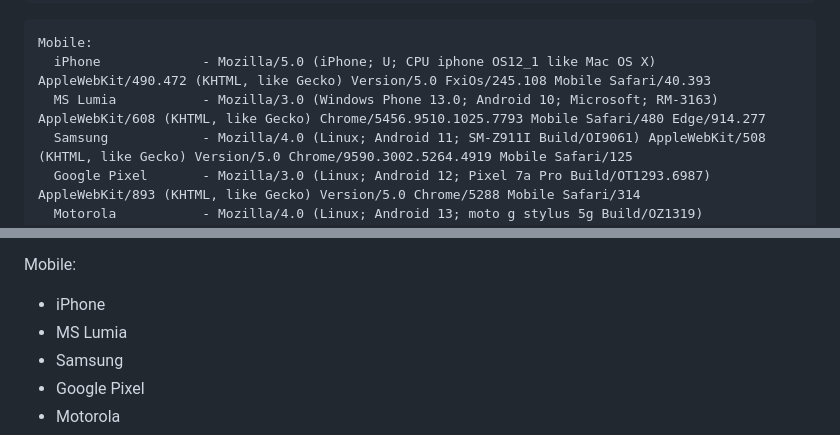
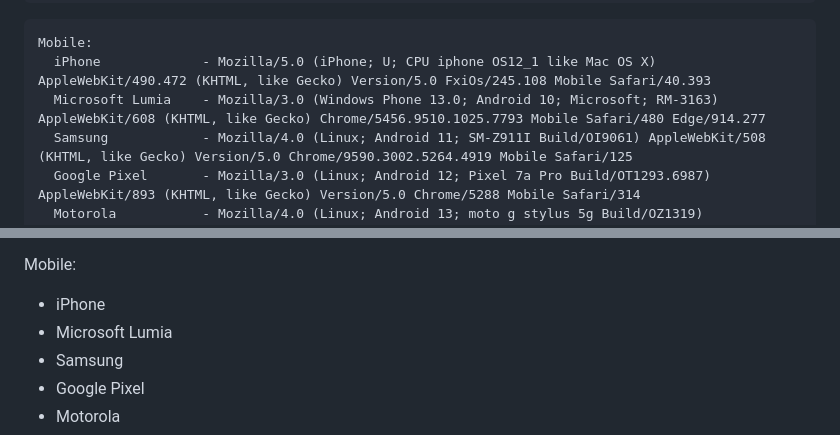
Before and after one commit to creuserr/rotation, a Markdown page: README.md, 2 parts joined by grey strips. GitHub-like rendering.

````diff
--- a/README.md
+++ b/README.md
@@ -25,7 +25,7 @@ Desktops:
 ```
 Mobile:
   iPhone             - Mozilla/5.0 (iPhone; U; CPU iphone OS12_1 like Mac OS X) AppleWebKit/490.472 (KHTML, like Gecko) Version/5.0 FxiOs/245.108 Mobile Safari/40.393
-  MS Lumia           - Mozilla/3.0 (Windows Phone 13.0; Android 10; Microsoft; RM-3163) AppleWebKit/608 (KHTML, like Gecko) Chrome/5456.9510.1025.7793 Mobile Safari/480 Edge/914.277
+  Microsoft Lumia    - Mozilla/3.0 (Windows Phone 13.0; Android 10; Microsoft; RM-3163) AppleWebKit/608 (KHTML, like Gecko) Chrome/5456.9510.1025.7793 Mobile Safari/480 Edge/914.277
   Samsung            - Mozilla/4.0 (Linux; Android 11; SM-Z911I Build/OI9061) AppleWebKit/508 (KHTML, like Gecko) Version/5.0 Chrome/9590.3002.5264.4919 Mobile Safari/125
   Google Pixel       - Mozilla/3.0 (Linux; Android 12; Pixel 7a Pro Build/OT1293.6987) AppleWebKit/893 (KHTML, like Gecko) Version/5.0 Chrome/5288 Mobile Safari/314
   Motorola           - Mozilla/4.0 (Linux; Android 13; moto g stylus 5g Build/OZ1319) AppleWebKit/636.244 (KHTML, like Gecko) Version/3.0 Chrome/3796.5424 Mobile Safari/583.377
@@ -108,7 +108,7 @@ Desktops:
 
 Mobile:
 - iPhone
-- MS Lumia
+- Microsoft Lumia
 - Samsung
 - Google Pixel
 - Motorola
````
